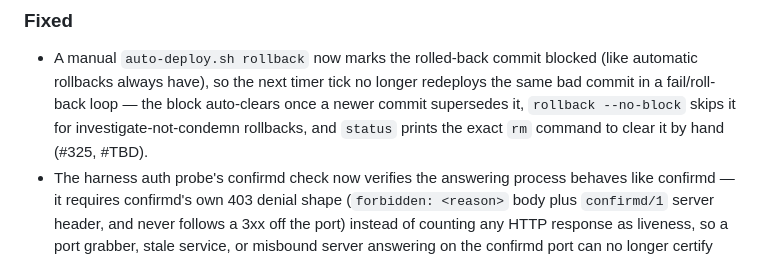
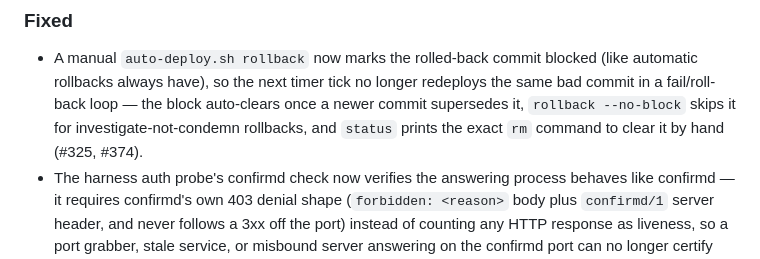
Before and after one commit to ntindle/spark-vm, a Markdown page: CHANGELOG.md, the part around the change. Drawn GitHub-style.

Commit message:
changelog: fill PR number (#374) for the manual-rollback block entry

```diff
--- a/CHANGELOG.md
+++ b/CHANGELOG.md
@@ -81,7 +81,7 @@ This changelog only works if entries land with the change, not after it:
   no longer redeploys the same bad commit in a fail/roll-back loop — the
   block auto-clears once a newer commit supersedes it, `rollback
   --no-block` skips it for investigate-not-condemn rollbacks, and `status`
-  prints the exact `rm` command to clear it by hand (#325, #TBD).
+  prints the exact `rm` command to clear it by hand (#325, #374).
 - The harness auth probe's confirmd check now verifies the answering process
   behaves like confirmd — it requires confirmd's own 403 denial shape
   (`forbidden: <reason>` body plus `confirmd/1` server header, and never
```
